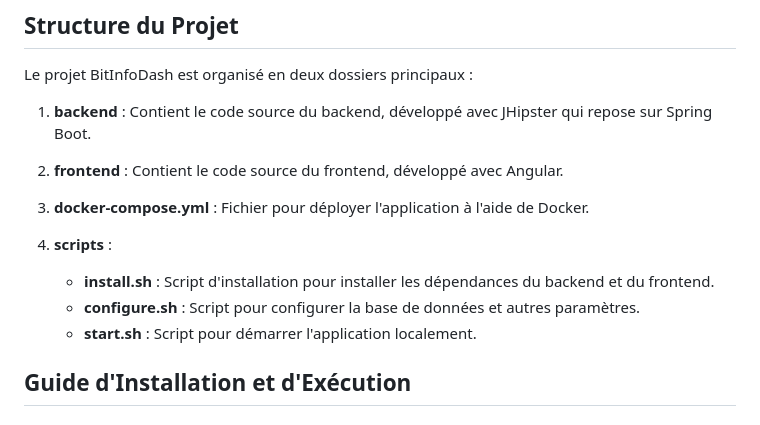
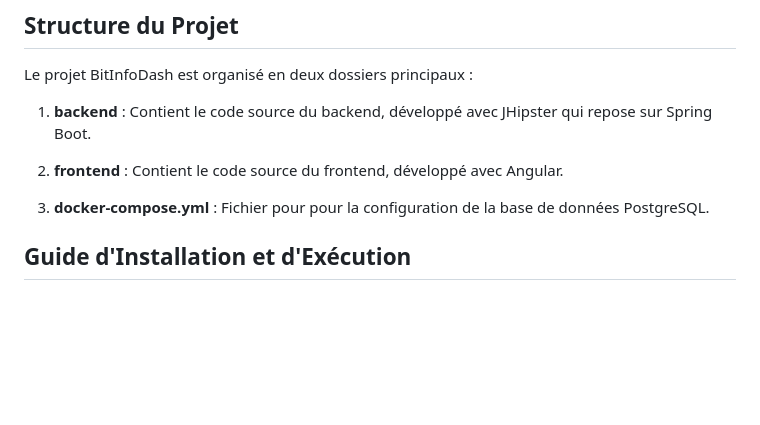
Before and after one commit to silahi/BitInfoDash, a Markdown page: README.md, the part around the change. Rendered like a GitHub page; blank space fills up the shorter version.

Commit message:
Ajustement de la structuration du projet

```diff
--- a/README.md
+++ b/README.md
@@ -51,12 +51,7 @@ Le projet BitInfoDash est organisé en deux dossiers principaux :
 
 2. **frontend** : Contient le code source du frontend, développé avec Angular.
 
-3. **docker-compose.yml** : Fichier pour déployer l'application à l'aide de Docker.
-
-4. **scripts** :
-    - **install.sh** : Script d'installation pour installer les dépendances du backend et du frontend.
-    - **configure.sh** : Script pour configurer la base de données et autres paramètres.
-    - **start.sh** : Script pour démarrer l'application localement.
+3. **docker-compose.yml** : Fichier pour pour la configuration de la base de données PostgreSQL.
 
 ## Guide d'Installation et d'Exécution
 
```
